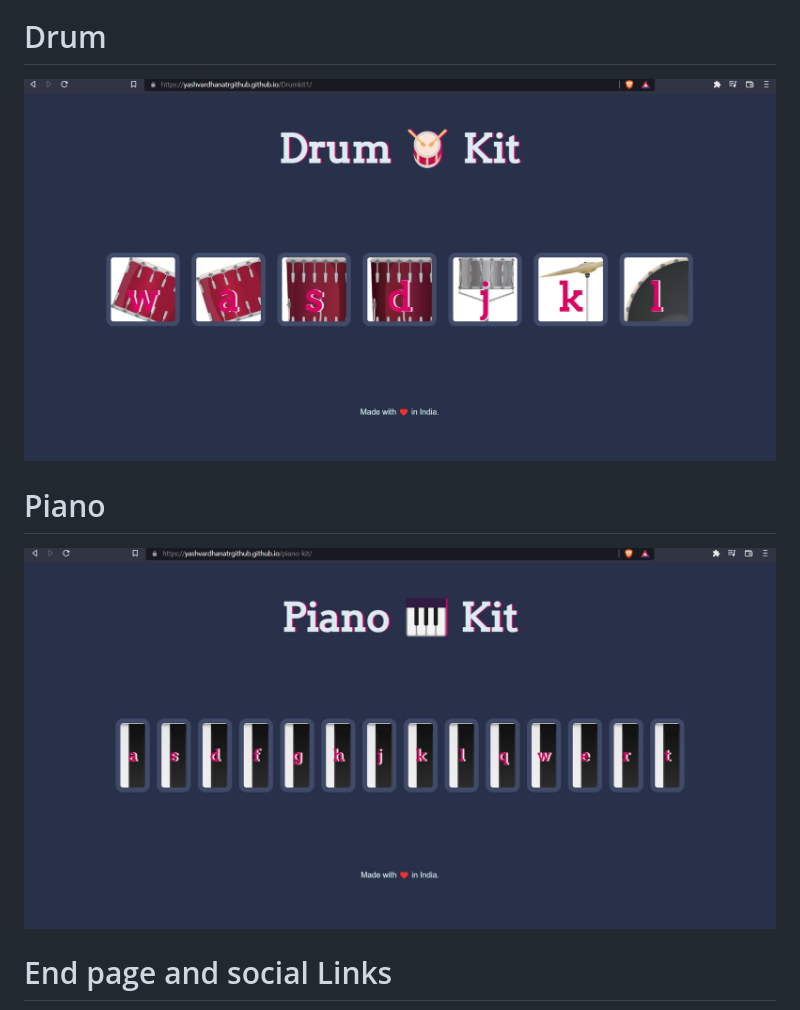
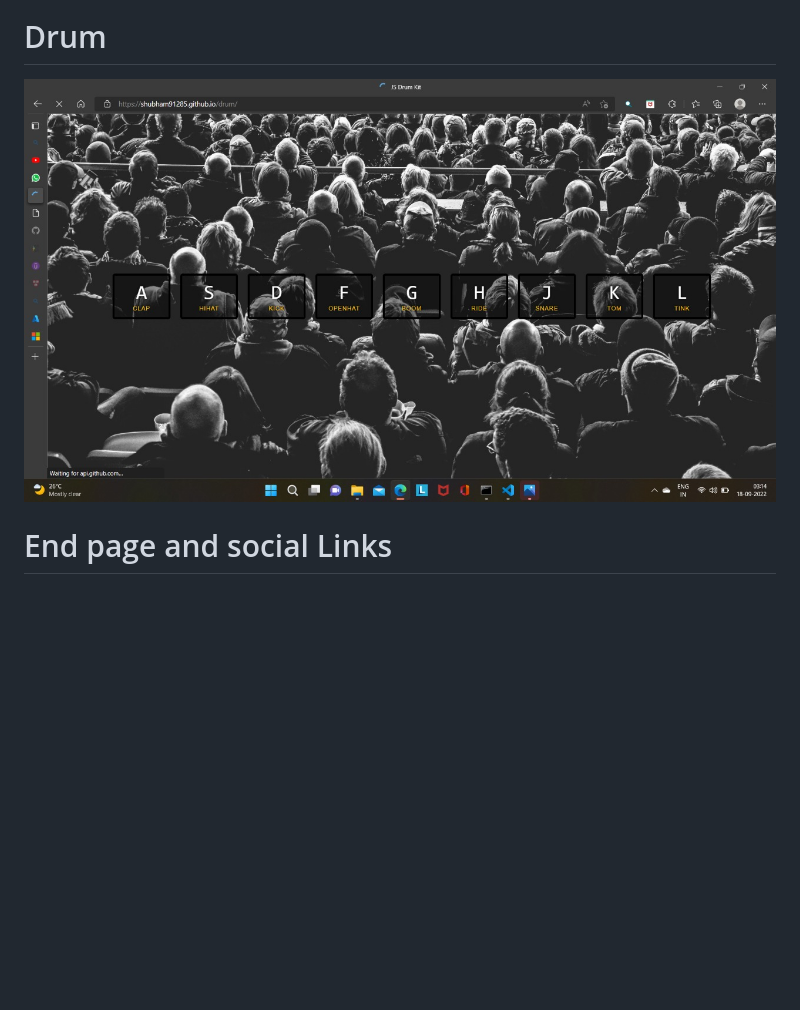
Before and after one commit to SHUBHAM91285/baaja, a Markdown page: README.md, the part around the change printed below. Drawn GitHub-style; pictures changed too: images/drum.jpeg (added), images/drum.jpg (deleted); blank space fills up the shorter version.

Commit message:
drum readme file

```diff
--- a/README.md
+++ b/README.md
@@ -24,10 +21,9 @@ by clicking on the hyper link, we can go to different musical instrunment and ca
 ![](images/page4musicana.jpg)
 
 # Drum
-![](images/drum.jpg)
+![](images/drum.jpeg)
 
-# Piano
-![](images/piano.jpg)
+
 
 # End page and social Links
 ![](images/page5musicana.jpg)
```
Also changed, not shown: other parts of README.md (+0 -3 lines).
